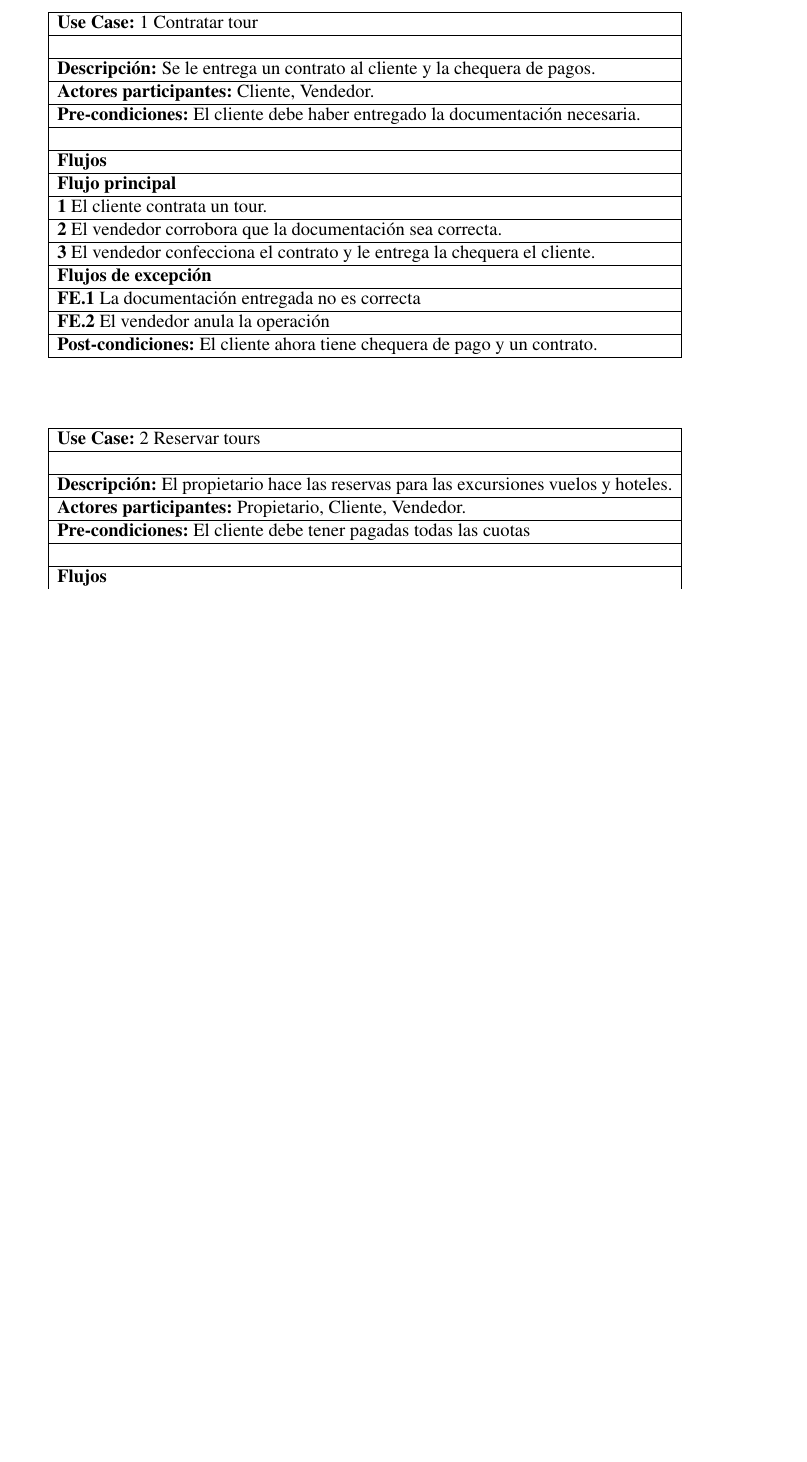
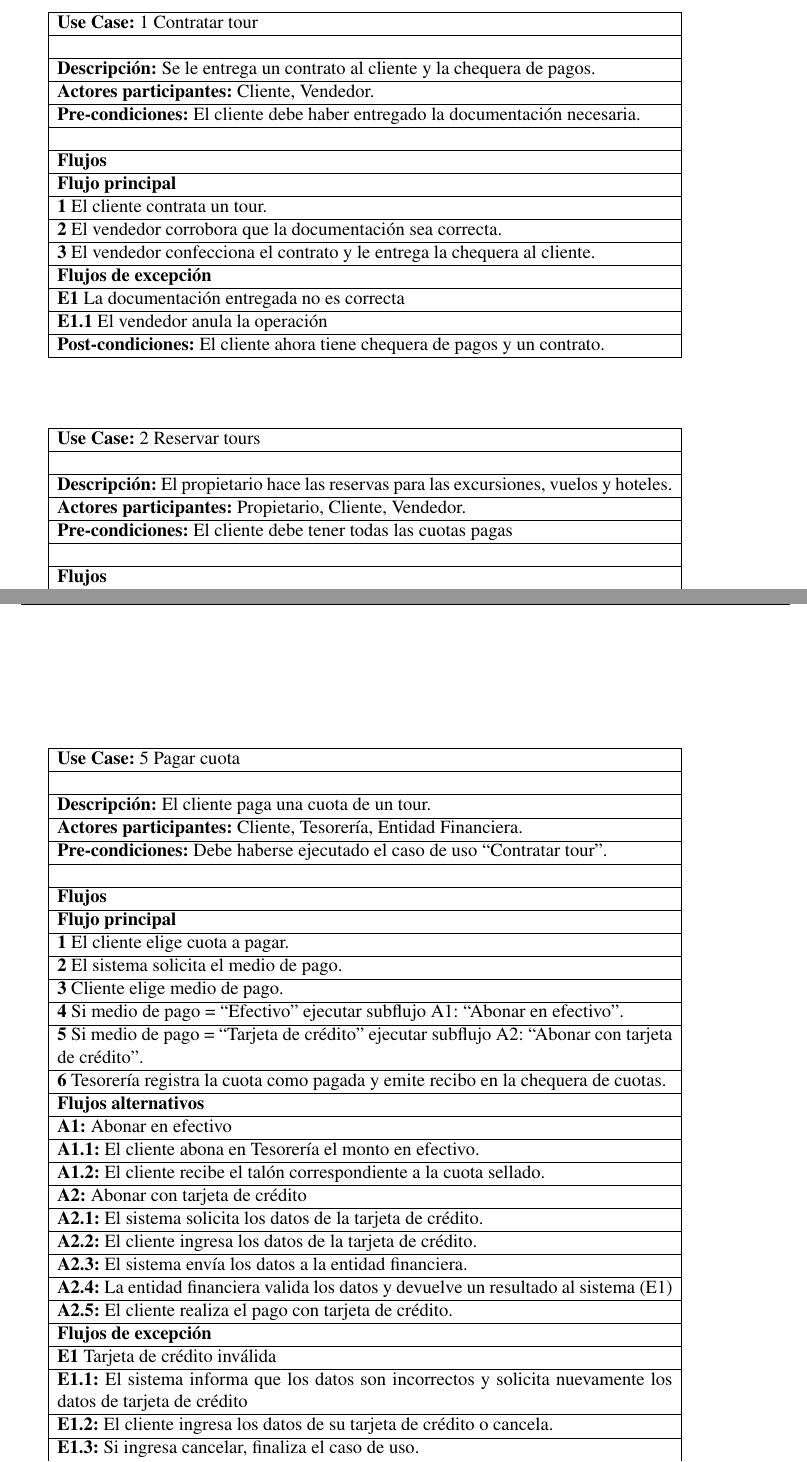
Before and after one commit to MatiasJAco/analisisdelainfo20122c, a LaTeX document (AnalisisInfo.tex): part of page 10 of 13 before the commit and two parts of pages 10 and 12 of 13 after it, the two joined at a grey line, cut so that both start at the same text, the shorter picture padded with empty space. Compiled offline with pdfLaTeX.

Commit message:
Pagar cuota agregado al informe

```diff
--- a/AnalisisInfo.tex
+++ b/AnalisisInfo.tex
@@ -257,11 +257,11 @@ Desarrollo de casos de uso
 	\multicolumn{2}{|p{0.8\linewidth}|}{\textbf{Flujo principal}} \\ \hline
 	\multicolumn{2}{|p{0.8\linewidth}|}{\textbf{1} El cliente contrata un tour.} \\ \hline
 	\multicolumn{2}{|p{0.8\linewidth}|}{\textbf{2} El vendedor corrobora que la documentación sea correcta.} \\ \hline
-	\multicolumn{2}{|p{0.8\linewidth}|}{\textbf{3} El vendedor confecciona el contrato y le entrega la chequera el 	cliente.} \\ \hline
+	\multicolumn{2}{|p{0.8\linewidth}|}{\textbf{3} El vendedor confecciona el contrato y le entrega la chequera al	cliente.} \\ \hline
 	\multicolumn{2}{|p{0.8\linewidth}|}{\textbf{Flujos de excepci\'on}} \\ \hline
-	\multicolumn{2}{|p{0.8\linewidth}|}{\textbf{FE.1} La documentación entregada no es correcta} \\ \hline
-	\multicolumn{2}{|p{0.8\linewidth}|}{\textbf{FE.2} El vendedor anula la operación} \\ \hline
-	\multicolumn{2}{|p{0.8\linewidth}|}{\textbf{Post-condiciones:} El cliente ahora tiene chequera de pago y un contrato.}\\ \hline
+	\multicolumn{2}{|p{0.8\linewidth}|}{\textbf{E1} La documentación entregada no es correcta} \\ \hline
+	\multicolumn{2}{|p{0.8\linewidth}|}{\textbf{E1.1} El vendedor anula la operación} \\ \hline
+	\multicolumn{2}{|p{0.8\linewidth}|}{\textbf{Post-condiciones:} El cliente ahora tiene chequera de pagos y un contrato.}\\ \hline
 \end{tabular} \\\\
  \\\\
 
@@ -269,9 +269,9 @@ Desarrollo de casos de uso
 \begin{tabular}{| l | p{0.8\linewidth} |} \hline
 	\multicolumn{2}{|p{0.8\linewidth}|}{\textbf{Use Case:} 2 Reservar tours} \\ \hline
 	\multicolumn{2}{|c|}{} \\ \hline
-	\multicolumn{2}{|p{0.8\linewidth}|}{\textbf{Descripci\'on:} El propietario hace las reservas para las excursiones vuelos y hoteles.} \\ \hline
+	\multicolumn{2}{|p{0.8\linewidth}|}{\textbf{Descripci\'on:} El propietario hace las reservas para las excursiones, vuelos y hoteles.} \\ \hline
 	\multicolumn{2}{|p{0.8\linewidth}|}{\textbf{Actores participantes:} Propietario, Cliente, Vendedor.} \\ \hline
-	\multicolumn{2}{|p{0.8\linewidth}|}{\textbf{Pre-condiciones:} El cliente debe tener pagadas todas las cuotas} \\ \hline
+	\multicolumn{2}{|p{0.8\linewidth}|}{\textbf{Pre-condiciones:} El cliente debe tener todas las cuotas pagas} \\ \hline
 	\multicolumn{2}{|c|}{} \\ \hline
 	\multicolumn{2}{|p{0.8\linewidth}|}{\textbf{Flujos}} \\ \hline
 	\multicolumn{2}{|p{0.8\linewidth}|}{\textbf{Flujo principal}} \\ \hline
@@ -342,15 +345,44 @@ Desarrollo de casos de uso
 	} \\ \hline
 
 
-
-
 \end{tabular} \\\\
 \\\\\\\\
 
 
-
-
-
+\begin{tabular}{| l | p{0.8\linewidth} |} \hline
+	\multicolumn{2}{|p{0.8\linewidth}|}{\textbf{Use Case:} 5 Pagar cuota} \\ \hline
+	\multicolumn{2}{|c|}{} \\ \hline
+	\multicolumn{2}{|p{0.8\linewidth}|}{\textbf{Descripci\'on:} El cliente paga una cuota de un tour.} \\ \hline
+	\multicolumn{2}{|p{0.8\linewidth}|}{\textbf{Actores participantes:} Cliente, Tesorería, Entidad Financiera.} \\ \hline
+	\multicolumn{2}{|p{0.8\linewidth}|}{\textbf{Pre-condiciones:} Debe haberse ejecutado el caso de uso “Contratar tour”.} \\ \hline
+	\multicolumn{2}{|c|}{} \\ \hline
+	\multicolumn{2}{|p{0.8\linewidth}|}{\textbf{Flujos}} \\ \hline
+	\multicolumn{2}{|p{0.8\linewidth}|}{\textbf{Flujo principal}} \\ \hline
+	\multicolumn{2}{|p{0.8\linewidth}|}{\textbf{1} El cliente elige cuota a pagar.} \\ \hline
+	\multicolumn{2}{|p{0.8\linewidth}|}{\textbf{2} El sistema solicita el medio de pago.} \\ \hline
+	\multicolumn{2}{|p{0.8\linewidth}|}{\textbf{3} Cliente elige medio de pago.} \\ \hline
+	\multicolumn{2}{|p{0.8\linewidth}|}{\textbf{4} Si medio de pago = “Efectivo” ejecutar subflujo A1: “Abonar en efectivo”.} \\ \hline
+		\multicolumn{2}{|p{0.8\linewidth}|}{\textbf{5} Si medio de pago = “Tarjeta de crédito” ejecutar subflujo A2: “Abonar con tarjeta de crédito”.} \\ \hline
+			\multicolumn{2}{|p{0.8\linewidth}|}{\textbf{6} Tesorería registra la cuota como pagada y emite recibo en la chequera de cuotas.} \\ \hline
+			\multicolumn{2}{|p{0.8\linewidth}|}{\textbf{Flujos alternativos}	}\\ 			     \hline
+	\multicolumn{2}{|p{0.8\linewidth}|}{\textbf{A1:} Abonar en efectivo} \\ \hline
+	\multicolumn{2}{|p{0.8\linewidth}|}{\textbf{A1.1:} El cliente abona en Tesorería el monto en efectivo.} \\ \hline
+	\multicolumn{2}{|p{0.8\linewidth}|}{\textbf{A1.2:} El cliente recibe el talón correspondiente a la cuota sellado.} \\ \hline
+		\multicolumn{2}{|p{0.8\linewidth}|}{\textbf{A2:} Abonar con tarjeta de crédito} \\ \hline
+	\multicolumn{2}{|p{0.8\linewidth}|}{\textbf{A2.1:} El sistema solicita los datos de la tarjeta de crédito.} \\ \hline
+	\multicolumn{2}{|p{0.8\linewidth}|}{\textbf{A2.2:} El cliente ingresa los datos de la tarjeta de crédito.} \\ \hline
+	\multicolumn{2}{|p{0.8\linewidth}|}{\textbf{A2.3:} El sistema envía los datos a la entidad financiera.} \\ \hline
+	\multicolumn{2}{|p{0.8\linewidth}|}{\textbf{A2.4:} La entidad financiera valida los datos y devuelve un resultado al sistema (E1)} \\ \hline
+	\multicolumn{2}{|p{0.8\linewidth}|}{\textbf{A2.5:} El cliente realiza el pago con tarjeta de crédito.} \\ \hline
+	\multicolumn{2}{|p{0.8\linewidth}|}{\textbf{Flujos de excepci\'on}} \\ \hline
+	\multicolumn{2}{|p{0.8\linewidth}|}{\textbf{E1} Tarjeta de crédito inválida} \\ \hline
+	\multicolumn{2}{|p{0.8\linewidth}|}{\textbf{E1.1:} El sistema informa que los datos son incorrectos y solicita nuevamente los datos de tarjeta de crédito} \\ \hline
+	\multicolumn{2}{|p{0.8\linewidth}|}{\textbf{E1.2:} El cliente ingresa los datos de su tarjeta de crédito o cancela.} \\ \hline
+	\multicolumn{2}{|p{0.8\linewidth}|}{\textbf{E1.3:} Si ingresa cancelar, finaliza el caso de uso.} \\ \hline
+	\multicolumn{2}{|p{0.8\linewidth}|}{\textbf{E1.4:} Si ingresa los datos nuevamente se vuelve al subflujo: A2.3.} \\ \hline
+	\multicolumn{2}{|p{0.8\linewidth}|}{\textbf{Post-condiciones:} Cuota pagada o datos inválidos.}\\ \hline
+\end{tabular} \\\\
+ \\\\
 
 
 \subsubsection{Diagrama de casos de usos}
```
Also changed, not shown: AnalisisInfo.pdf, AnalisisInfo.tex (25 more changed lines).
